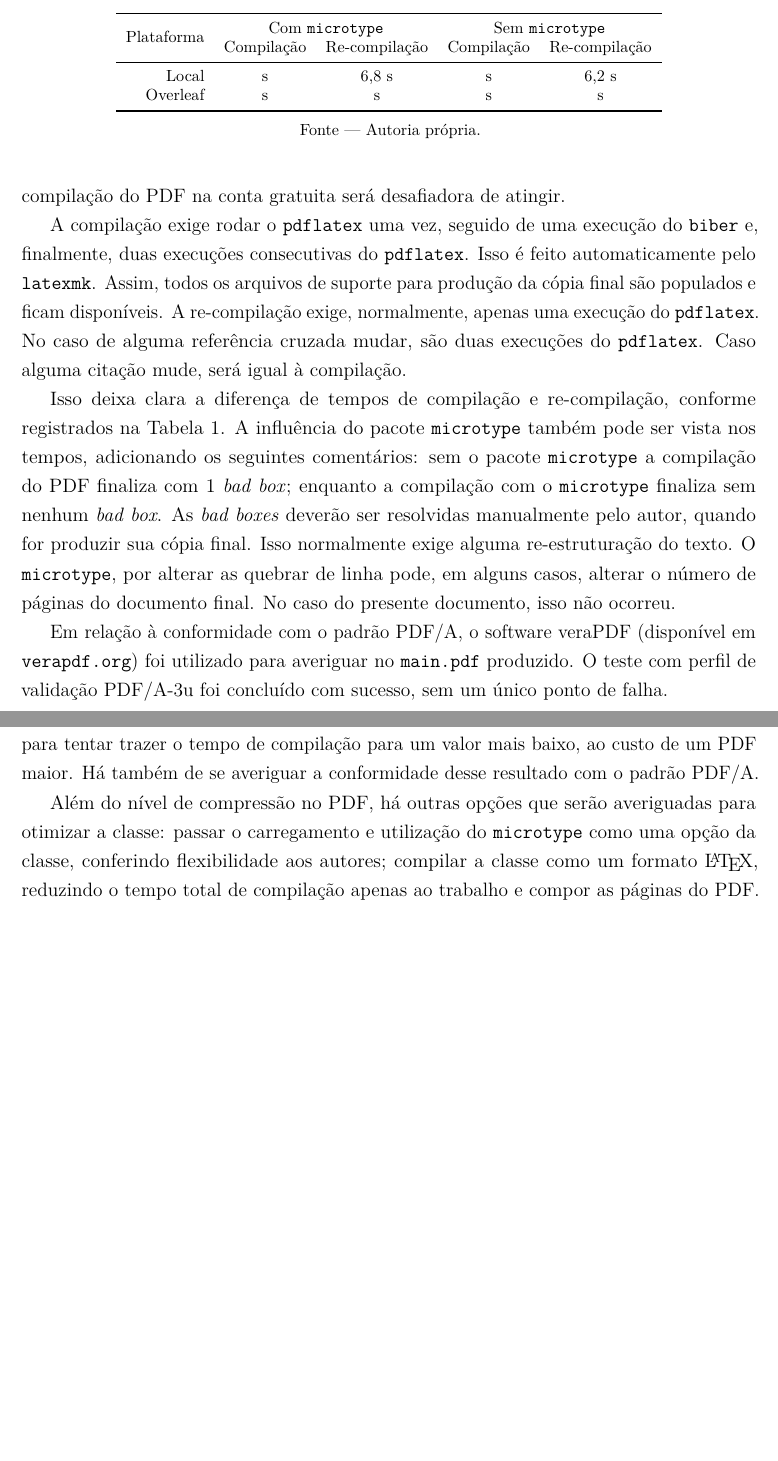
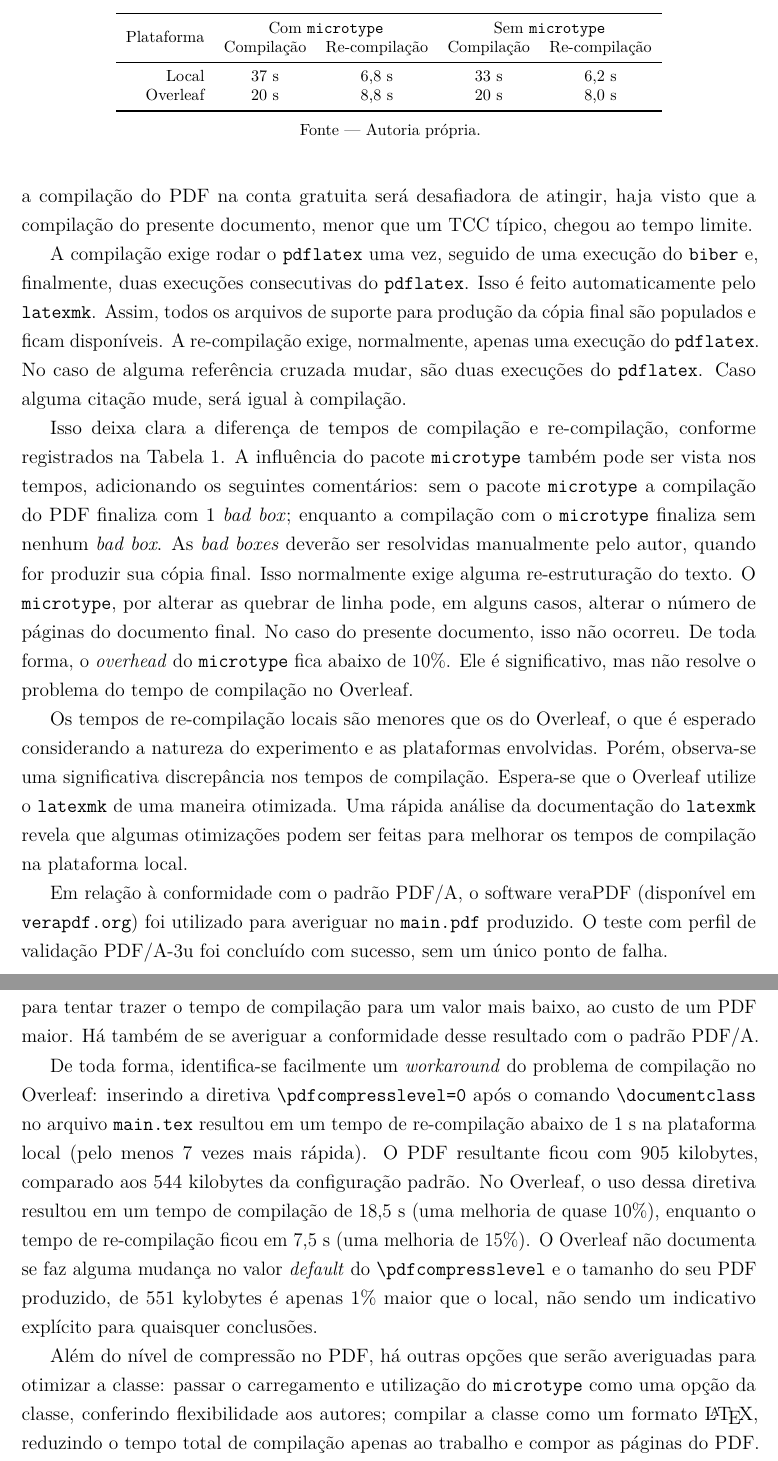
Before and after one commit to osmartormena/tcc-coele-cm, a LaTeX thesis (main.tex, which reads textual/conclusao.tex, textual/resultados.tex): two parts of pages 28 and 29 of 33, joined at a grey line, cut so that both start at the same text, the shorter picture padded with empty space. Compiled offline with pdfLaTeX.

Commit message:
Modelo final
Ajustes finais do modelo.

```diff
--- a/textual/conclusao.tex
+++ b/textual/conclusao.tex
@@ -4,5 +4,7 @@ O presente trabalho implementa corretamente as normas \ac{abnt} e regulamentos i
 
 Experimentos feitos pela comunidade demonstram que muito do tempo de produção de um \ac{pdf} pelo \pdftex\ é gasto na biblioteca \texttt{zlib}, responsável pela compressão dos objetos no \eng{stream} de dados dentro do contêiner \ac{pdf}. Diretivas do \pdftex\ podem ser exploradas para tentar trazer o tempo de compilação para um valor mais baixo, ao custo de um \ac{pdf} maior. Há também de se averiguar a conformidade desse resultado com o padrão \ac{pdfa}.
 
+De toda forma, identifica"-se facilmente um \eng{workaround} do problema de compilação no Overleaf: inserindo a diretiva \verb|\pdfcompresslevel=0| após o comando \verb|\documentclass| no arquivo \texttt{main.tex} resultou em um tempo de re"-compilação abaixo de 1~s na plataforma local (pelo menos 7 vezes mais rápida). O \ac{pdf} resultante ficou com 905~kilobytes, comparado aos 544~kilobytes da configuração padrão. No Overleaf, o uso dessa diretiva resultou em um tempo de compilação de 18,5~s (uma melhoria de quase 10\%), enquanto o tempo de re"-compilação ficou em 7,5~s (uma melhoria de 15\%). O Overleaf não documenta se faz alguma mudança no valor \eng{default} do \verb|\pdfcompresslevel| e o tamanho do seu \ac{pdf} produzido, de 551 kylobytes é apenas 1\% maior que o local, não sendo um indicativo explícito para quaisquer conclusões.
+
 Além do nível de compressão no \ac{pdf}, há outras opções que serão averiguadas para otimizar a classe: passar o carregamento e utilização do \texttt{microtype} como uma opção da classe, conferindo flexibilidade aos autores; compilar a classe como um formato \LaTeX, reduzindo o tempo total de compilação apenas ao trabalho e compor as páginas do \ac{pdf}.
 
--- a/textual/resultados.tex
+++ b/textual/resultados.tex
@@ -18,18 +18,20 @@ Um último detalhe relevante para o tempo de compilação, especialmente trabalh
 	\begin{tabular}{r c c c c}\toprule
 		\multirow{2}{*}{Plataforma}	&	\multicolumn{2}{c}{Com \texttt{microtype}}	&	\multicolumn{2}{c}{Sem \texttt{microtype}}\\
 								&	Compilação	& Re-compilação	& Compilação	& Re-compilação\\\midrule
-		Local	&	s	&	6,8 s	&	s	&	6,2 s\\
-		Overleaf	&	s	&	s	&	s	&	s\\\bottomrule
+		Local	&	37 s	&	6,8 s	&	33 s	&	6,2 s\\
+		Overleaf	&	20 s	&	8,8 s	&	20 s	&	8,0 s\\\bottomrule
 	\end{tabular}
 	\legend{Fonte~---~Autoria própria.}
 \end{table}
 
 A plataforma local é um MacBook Pro (Retina, 13-inch, Early 2015): com processador 2,7 GHz Dual-Core Intel Core i5; memória de 8 GB 1867 MHz DDR3; placa gráfica Intel Iris Graphics 6100 1536 MB; com sistema operacional macOS Monterey (12.7.4). Uma versão atualizada do TeX Live 2024 foi instalada.
 
-A plataforma Overleaf ainda não oferece o TeX Live 2024, sendo necessárias poucas modificações na classe para rodar no TeX Live 2023. O tempo limite de 20~s para a compilação do \ac{pdf} na conta gratuita será desafiadora de atingir.
+A plataforma Overleaf ainda não oferece o TeX Live 2024, sendo necessárias poucas modificações na classe para rodar no TeX Live 2023. O tempo limite de 20~s para a compilação do \ac{pdf} na conta gratuita será desafiadora de atingir, haja visto que a compilação do presente documento, menor que um \ac{tcc} típico, chegou ao tempo limite.
 
 A compilação exige rodar o \pdflatex\ uma vez, seguido de uma execução do \texttt{biber} e, finalmente, duas execuções consecutivas do \pdflatex. Isso é feito automaticamente pelo \texttt{latexmk}. Assim, todos os arquivos de suporte para produção da cópia final são populados e ficam disponíveis. A re"-compilação exige, normalmente, apenas uma execução do \pdflatex. No caso de alguma referência cruzada mudar, são duas execuções do \pdflatex. Caso alguma citação mude, será igual à compilação.
 
-Isso deixa clara a diferença de tempos de compilação e re"-compilação, conforme registrados na Tabela~\ref{tab:time}. A influência do pacote \texttt{microtype} também pode ser vista nos tempos, adicionando os seguintes comentários: sem o pacote \texttt{microtype} a compilação do \ac{pdf} finaliza com 1 \eng{bad box}; enquanto a compilação com o \texttt{microtype} finaliza sem nenhum \eng{bad box}. As \eng{bad boxes} deverão ser resolvidas manualmente pelo autor, quando for produzir sua cópia final. Isso normalmente exige alguma re"-estruturação do texto. O \texttt{microtype}, por alterar as quebrar de linha pode, em alguns casos, alterar o número de páginas do documento final. No caso do presente documento, isso não ocorreu.
+Isso deixa clara a diferença de tempos de compilação e re"-compilação, conforme registrados na Tabela~\ref{tab:time}. A influência do pacote \texttt{microtype} também pode ser vista nos tempos, adicionando os seguintes comentários: sem o pacote \texttt{microtype} a compilação do \ac{pdf} finaliza com 1 \eng{bad box}; enquanto a compilação com o \texttt{microtype} finaliza sem nenhum \eng{bad box}. As \eng{bad boxes} deverão ser resolvidas manualmente pelo autor, quando for produzir sua cópia final. Isso normalmente exige alguma re"-estruturação do texto. O \texttt{microtype}, por alterar as quebrar de linha pode, em alguns casos, alterar o número de páginas do documento final. No caso do presente documento, isso não ocorreu. De toda forma, o \eng{overhead} do \texttt{microtype} fica abaixo de 10\%. Ele é significativo, mas não resolve o problema do tempo de compilação no Overleaf.
+
+Os tempos de re"-compilação locais são menores que os do Overleaf, o que é esperado considerando a natureza do experimento e as plataformas envolvidas. Porém, observa"-se uma significativa discrepância nos tempos de compilação. Espera"-se que o Overleaf utilize o \texttt{latexmk} de uma maneira otimizada. Uma rápida análise da documentação do \texttt{latexmk} revela que algumas otimizações podem ser feitas para melhorar os tempos de compilação na plataforma local.
 
 Em relação à conformidade com o padrão \ac{pdfa}, o software veraPDF (disponível em \url{verapdf.org}) foi utilizado para averiguar no \texttt{main.pdf} produzido. O teste com perfil de validação \ac{pdfa}-3u foi concluído com sucesso, sem um único ponto de falha.
```
Also changed, not shown: main.pdf, modelo-alf.pdf (added), modelo-num.pdf (added), textual/conclusao.tex (2 more changed lines), 1 other file.
